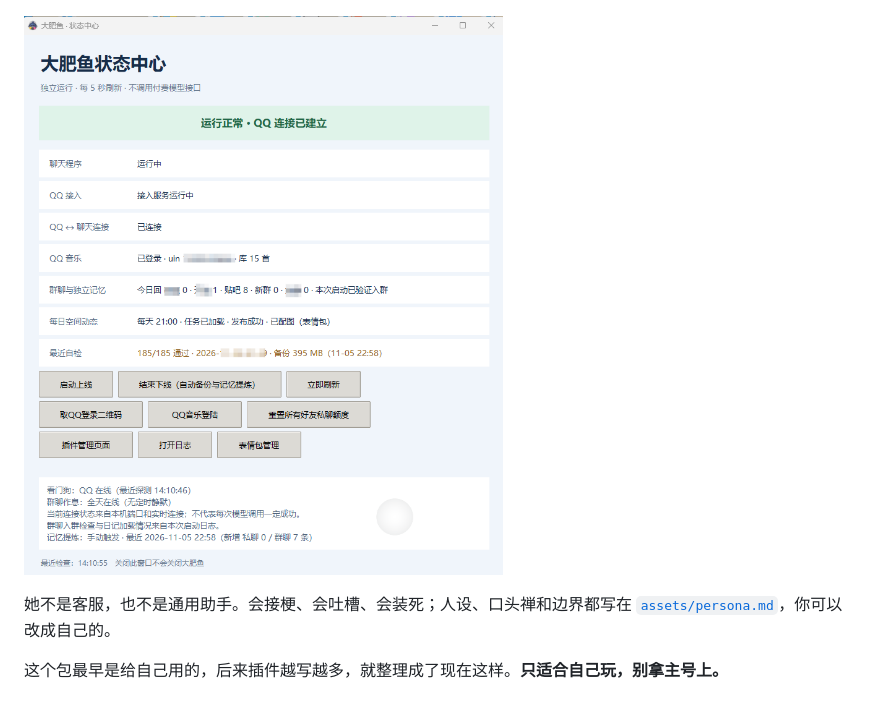
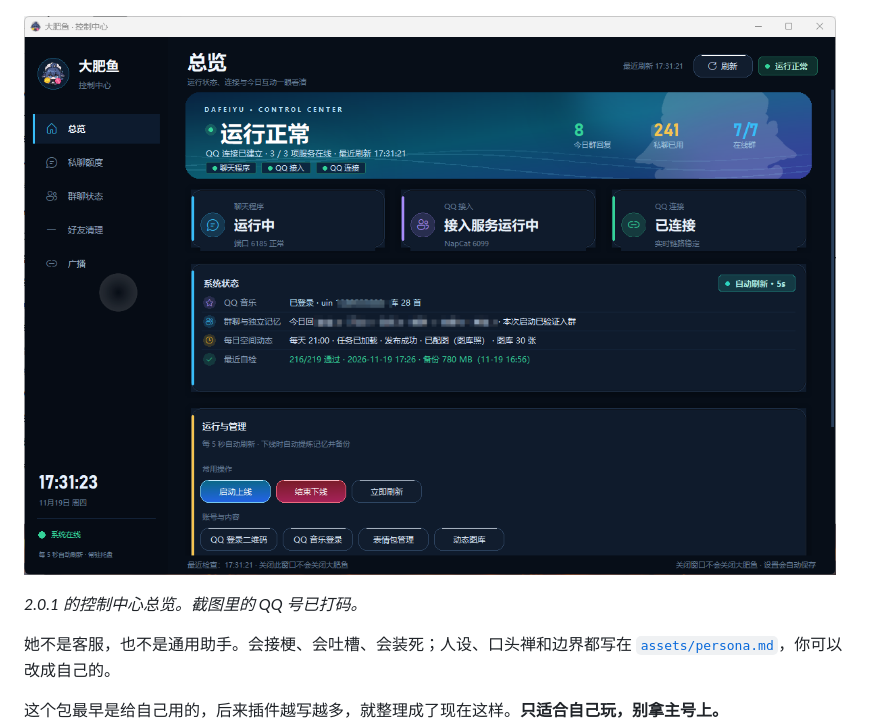
Before and after one commit to Wizard-CY/dafeiyu, a Markdown page: README.md, the part around the change. GitHub-like rendering; pictures changed too: assets/screenshots/status.png; blank space fills up the shorter version.

Commit message:
docs: refresh the control center screenshot

```diff
--- a/README.md
+++ b/README.md
@@ -10,7 +10,9 @@ QQ 上的一个 AI 聊天角色。底座是 [AstrBot](https://github.com/AstrBot
 
 ![对话示例：接得住梗，也会吐槽](assets/screenshots/chat.png)
 
-![控制中心：状态、额度、群聊和备份都在这里](assets/screenshots/status.png)
+![控制中心总览：运行状态、QQ 接入、今日互动和常用操作](assets/screenshots/status.png)
+
+*2.0.1 的控制中心总览。截图里的 QQ 号已打码。*
 
 她不是客服，也不是通用助手。会接梗、会吐槽、会装死；人设、口头禅和边界都写在 [`assets/persona.md`](assets/persona.md)，你可以改成自己的。
 
```
Also changed, not shown: assets/README.md (+1 -1 lines).
